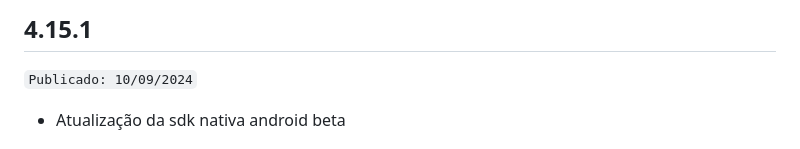
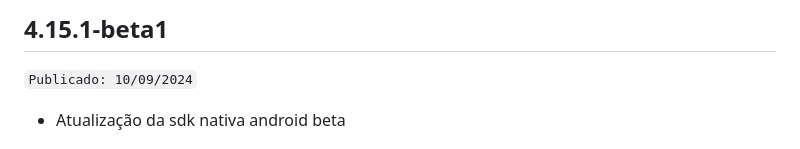
Before and after one commit to acesso-io/unico-check-flutter, a Markdown page: CHANGELOG.md, the part around the change. Rendered like a GitHub page.

Commit message:
Release 4.15.1-beta1

```diff
--- a/CHANGELOG.md
+++ b/CHANGELOG.md
@@ -1,4 +1,4 @@
-## 4.15.1
+## 4.15.1-beta1
 
 ``Publicado: 10/09/2024``
 
```
